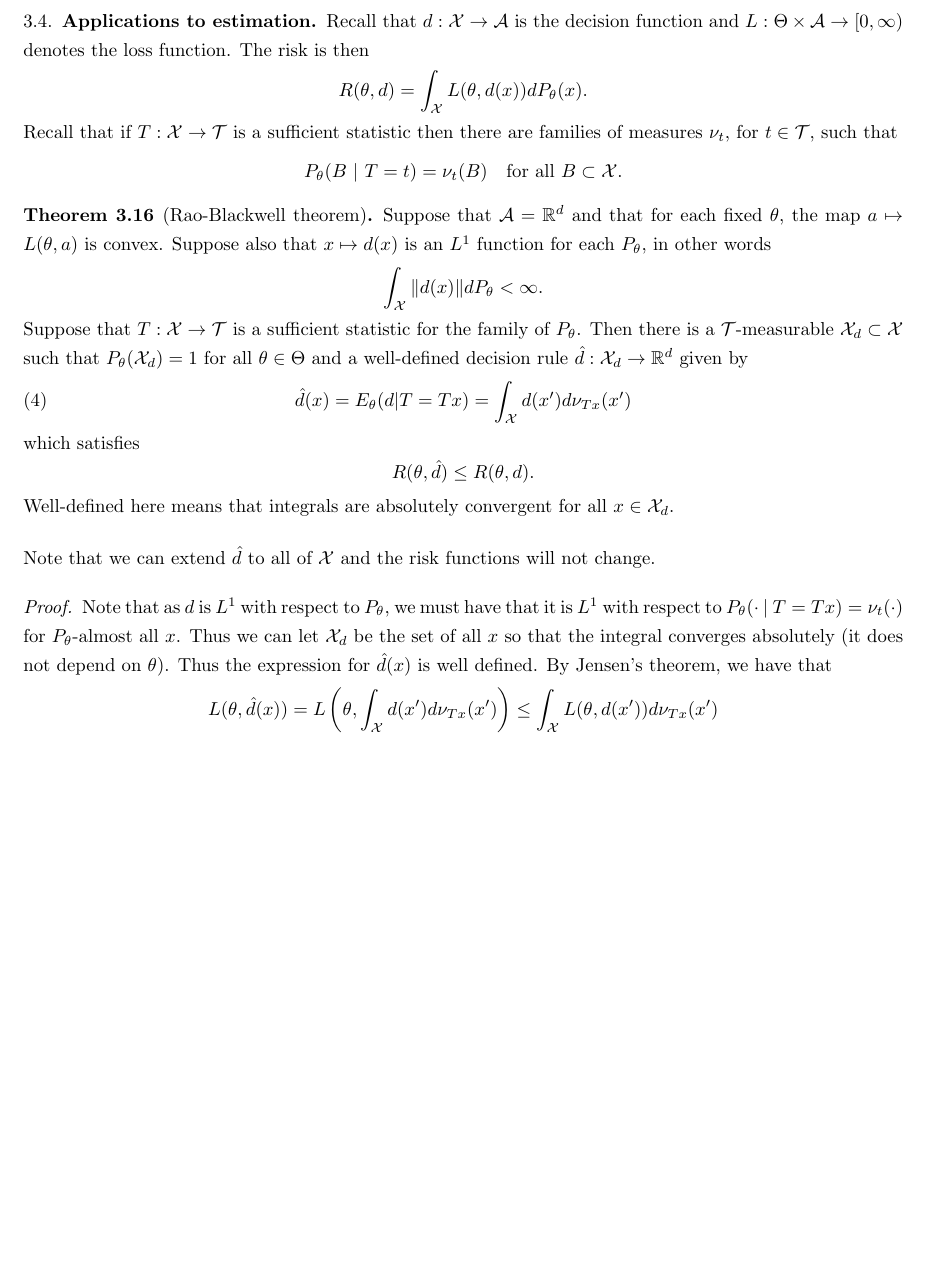
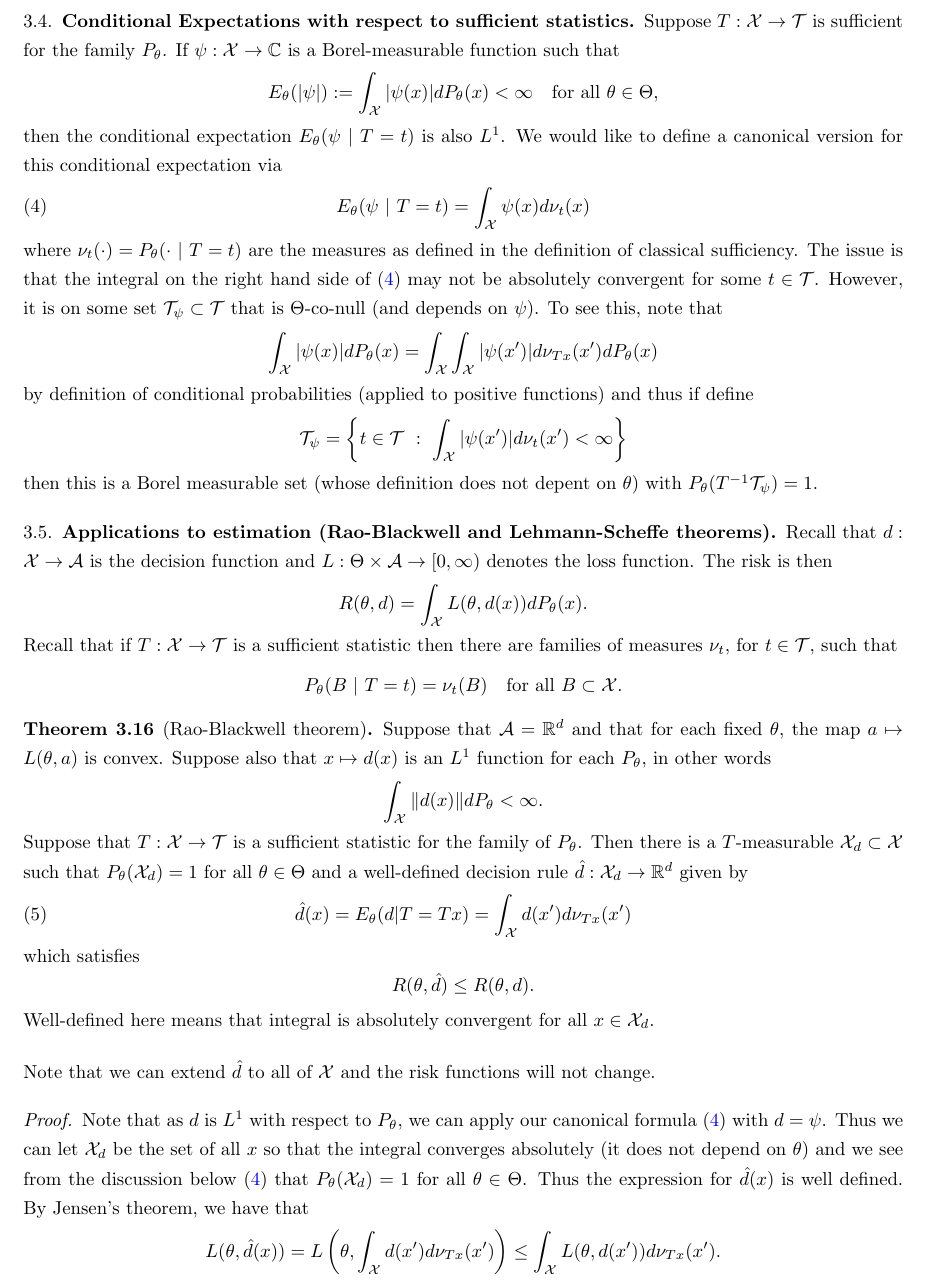
Before and after one commit to kb-math/stats_notes, a LaTeX paper (statistics_notes.tex): part of page 12 of 27 before the commit and part of page 12 of 28 after it, cut at the place of the change, the shorter picture padded with empty space. Compiled offline with pdfLaTeX.

Commit message:
cond expectation wrt sufficient stat

```diff
--- a/statistics_notes.tex
+++ b/statistics_notes.tex
@@ -376,18 +376,24 @@ $$\frac{dP_{\theta}}{d\nu}(x_1, \ldots, x_n)  = \frac{1}{\sqrt{2\pi\sigma^2}} \e
 
 \end{eg}
 
-\subsection{Applications to estimation}
+\subsection{Conditional Expectations with respect to sufficient statistics}
+
+Suppose $T:\cX \to \cT$ is sufficient for the family $P_{\theta}$. If $\psi:\cX \to \bC$ is a Borel-measurable function such that $$E_{\theta}(|\psi|) := \int_{\cX} |\psi(x)| dP_{\theta}(x) < \infty \quad\text{for all } \theta \in \Theta,$$ then the conditional expectation $E_{\theta}(\psi ~|~ T=t)$ is also $L^1$. We would like to define a canonical version for this conditional expectation via
+\begin{align}\label{eqn: cond expectation w.r.t sufficient stat} E_{\theta}(\psi ~|~ T=t) = \int_{\cX} \psi(x) d\nu_t(x) \end{align} where $\nu_t(\cdot) = P_{\theta}( \cdot ~|~ T=t)$ are the measures as defined in the definition of classical sufficiency. The issue is that the integral on the right hand side of (\ref{eqn: cond expectation w.r.t sufficient stat}) may not be absolutely convergent for some $t \in \cT$. However, it is on some set $\cT_{\psi} \subset \cT$ that is $\Theta$-co-null (and depends on $\psi$). To see this, note that $$\int_{\cX} |\psi(x)| dP_{\theta}(x) = \int_{\cX} \int_{\cX} |\psi(x')| d\nu_{Tx}(x') dP_{\theta}(x)$$ by definition of conditional probabilities (applied to positive functions) and thus if define $$\cT_{\psi} = \left\{ t \in \cT ~:~ \int_{\cX} |\psi(x')| d\nu_{t}(x') < \infty \right\}$$ then this is a Borel measurable set (whose definition does not depent on $\theta$) with $P_{\theta}(T^{-1}\cT_{\psi}) = 1$.
+
+\subsection{Applications to estimation (Rao-Blackwell and Lehmann-Scheffe theorems)}
 
 Recall that $d:\cX \to \cA$ is the decision function and $L:\Theta \times \cA \to [0,\infty)$ denotes the loss function. The risk is then $$R(\theta, d) = \int_{\cX} L(\theta, d(x)) dP_{\theta}(x).$$ Recall that if $T:\cX \to \cT$ is a sufficient statistic then there are families of measures $\nu_t$, for $t \in \cT$, such that $$P_{\theta}(B~|~T=t) = \nu_t(B) \quad \text{for all } B \subset \cX.$$
 
-\begin{thm}[Rao-Blackwell theorem] Suppose that $\cA = \bR^d$ and that for each fixed $\theta$, the map $a \mapsto L(\theta, a)$ is convex. Suppose also that $x \mapsto d(x)$ is an $L^1$ function for each $P_{\theta}$, in other words $$\int_{\cX} \|d(x) \| dP_{\theta} < \infty.$$ Suppose that $T:\cX \to \cT$ is a sufficient statistic for the family of $P_{\theta}$. Then there is a $\cT$-measurable $\cX_d \subset \cX$ such that $P_{\theta}(\cX_d) = 1$ for all $\theta \in \Theta$ and a well-defined decision rule $\hat{d}:\cX_d \to \bR^d$ given by \begin{align}\label{eqn: Rao-Blackwell estimator} \hat{d}(x) = E_{\theta}(d |T=Tx) = \int_{\cX} d(x') d\nu_{Tx}(x')\end{align} which satisfies $$R(\theta, \hat{d}) \leq R(\theta, d).$$ Well-defined here means that integrals are absolutely convergent for all $x \in \cX_d$.
+\begin{thm}[Rao-Blackwell theorem] Suppose that $\cA = \bR^d$ and that for each fixed $\theta$, the map $a \mapsto L(\theta, a)$ is convex. Suppose also that $x \mapsto d(x)$ is an $L^1$ function for each $P_{\theta}$, in other words $$\int_{\cX} \|d(x) \| dP_{\theta} < \infty.$$ Suppose that $T:\cX \to \cT$ is a sufficient statistic for the family of $P_{\theta}$. Then there is a $T$-measurable $\cX_d \subset \cX$ such that $P_{\theta}(\cX_d) = 1$ for all $\theta \in \Theta$ and a well-defined decision rule $\hat{d}:\cX_d \to \bR^d$ given by \begin{align}\label{eqn: Rao-Blackwell estimator} \hat{d}(x) = E_{\theta}(d |T=Tx) = \int_{\cX} d(x') d\nu_{Tx}(x')\end{align} which satisfies $$R(\theta, \hat{d}) \leq R(\theta, d).$$ Well-defined here means that integral is absolutely convergent for all $x \in \cX_d$.
 
 \end{thm}
 
 Note that we can extend $\hat{d}$ to all of $\cX$ and the risk functions will not change.
 
-\begin{proof} Note that as $d$ is $L^1$ with respect to $P_{\theta}$, we must have that it is $L^1$ with respect to $P_{\theta}( \cdot ~|~ T=Tx) = \nu_t(\cdot)$ for $P_{\theta}$-almost all $x$. Thus we can let $\cX_d$ be the set of all $x$ so that the integral converges absolutely (it does not depend on $\theta$). Thus the expression for $\hat{d}(x)$ is well defined. By Jensen's theorem, we have that
-$$L(\theta, \hat{d}(x)) = L\left(\theta, \int_{\cX} d(x') d\nu_{Tx}(x') \right) \leq \int_{\cX} L(\theta, d(x')) d\nu_{Tx}(x')  $$
+\begin{proof} Note that as $d$ is $L^1$ with respect to $P_{\theta}$, we can apply our canonical formula (\ref{eqn: cond expectation w.r.t sufficient stat}) with $d = \psi$. Thus we can let $\cX_d$ be the set of all $x$ so that the integral converges absolutely (it does not depend on $\theta$) and we see from the discussion below (\ref{eqn: cond expectation w.r.t sufficient stat}) that $P_{\theta}(\cX_d) = 1$ for all $\theta \in \Theta$. Thus the expression for $\hat{d}(x)$ is well defined.
+By Jensen's theorem, we have that
+$$L(\theta, \hat{d}(x)) = L\left(\theta, \int_{\cX} d(x') d\nu_{Tx}(x') \right) \leq \int_{\cX} L(\theta, d(x')) d\nu_{Tx}(x')  .$$
 
 Now we integrate both sides with respect to $P_{\theta}$ to get that
 \begin{align*}R(\theta, \hat{d}) &\leq \int_{\cX} \int_{\cX} L(\theta, d(x')) d\nu_{Tx}(x')  dP_{\theta}(x)\\
```
Also changed, not shown: statistics_notes.pdf.
